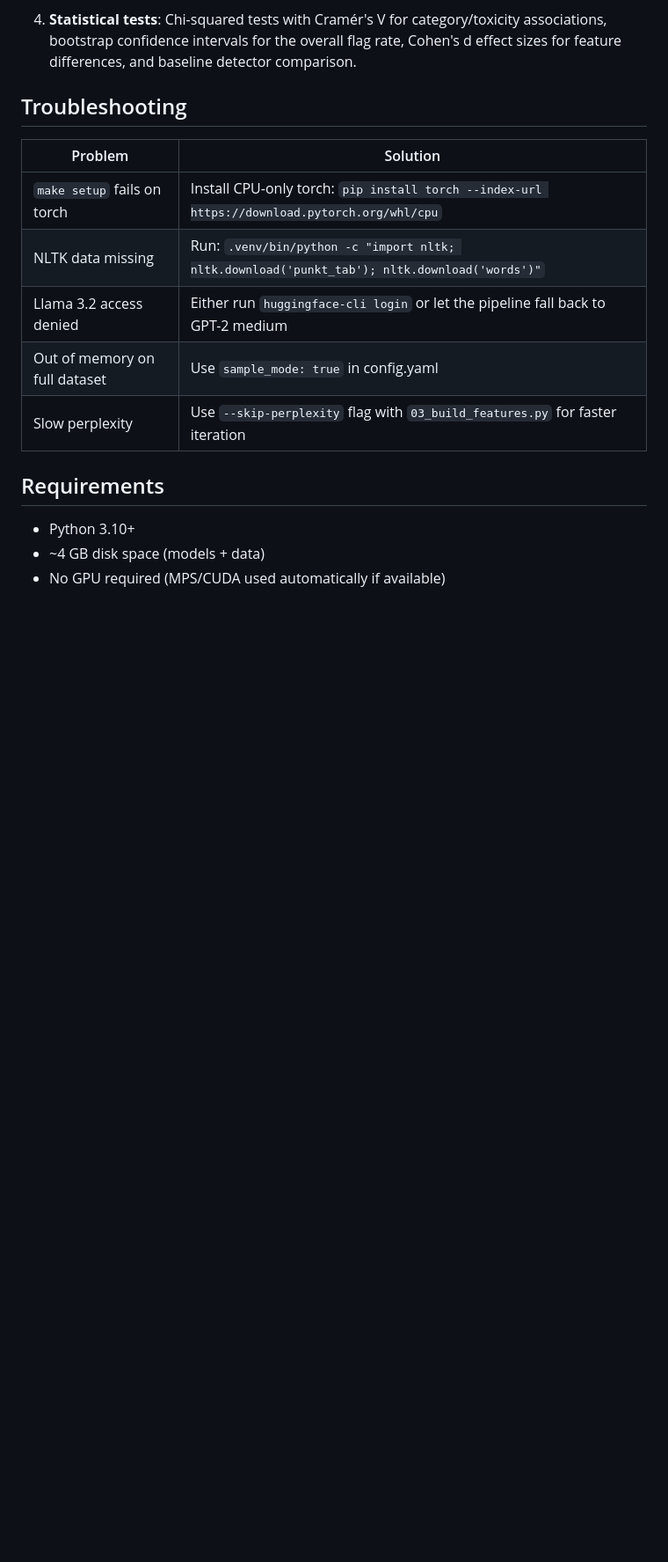
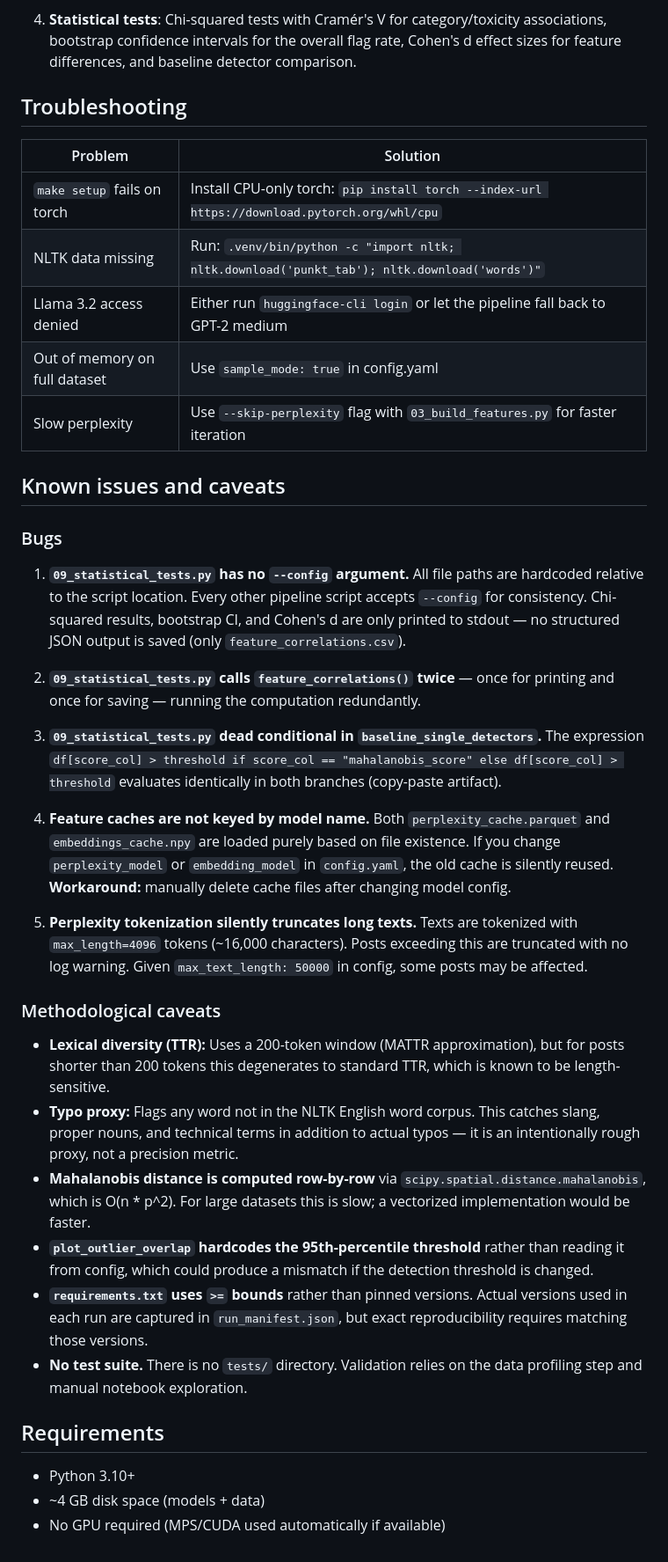
Before and after one commit to nejohnson2/moltbook-chat-analysis, a Markdown page: README.md, the part around one of its changes. Shown at 88% size. Drawn GitHub-style; blank space fills up the shorter version.

```diff
--- a/README.md
+++ b/README.md
@@ -240,6 +240,29 @@ Truncated post text with key features. Designed for blind side-by-side compariso
 | Out of memory on full dataset | Use `sample_mode: true` in config.yaml |
 | Slow perplexity | Use `--skip-perplexity` flag with `03_build_features.py` for faster iteration |
 
+## Known issues and caveats
+
+### Bugs
+
+1. **`09_statistical_tests.py` has no `--config` argument.** All file paths are hardcoded relative to the script location. Every other pipeline script accepts `--config` for consistency. Chi-squared results, bootstrap CI, and Cohen's d are only printed to stdout — no structured JSON output is saved (only `feature_correlations.csv`).
+
+2. **`09_statistical_tests.py` calls `feature_correlations()` twice** — once for printing and once for saving — running the computation redundantly.
+
+3. **`09_statistical_tests.py` dead conditional in `baseline_single_detectors`.** The expression `df[score_col] > threshold if score_col == "mahalanobis_score" else df[score_col] > threshold` evaluates identically in both branches (copy-paste artifact).
+
+4. **Feature caches are not keyed by model name.** Both `perplexity_cache.parquet` and `embeddings_cache.npy` are loaded purely based on file existence. If you change `perplexity_model` or `embedding_model` in `config.yaml`, the old cache is silently reused. **Workaround:** manually delete cache files after changing model config.
+
+5. **Perplexity tokenization silently truncates long texts.** Texts are tokenized with `max_length=4096` tokens (~16,000 characters). Posts exceeding this are truncated with no log warning. Given `max_text_length: 50000` in config, some posts may be affected.
+
+### Methodological caveats
+
+- **Lexical diversity (TTR):** Uses a 200-token window (MATTR approximation), but for posts shorter than 200 tokens this degenerates to standard TTR, which is known to be length-sensitive.
+- **Typo proxy:** Flags any word not in the NLTK English word corpus. This catches slang, proper nouns, and technical terms in addition to actual typos — it is an intentionally rough proxy, not a precision metric.
+- **Mahalanobis distance is computed row-by-row** via `scipy.spatial.distance.mahalanobis`, which is O(n * p^2). For large datasets this is slow; a vectorized implementation would be faster.
+- **`plot_outlier_overlap` hardcodes the 95th-percentile threshold** rather than reading it from config, which could produce a mismatch if the detection threshold is changed.
+- **`requirements.txt` uses `>=` bounds** rather than pinned versions. Actual versions used in each run are captured in `run_manifest.json`, but exact reproducibility requires matching those versions.
+- **No test suite.** There is no `tests/` directory. Validation relies on the data profiling step and manual notebook exploration.
+
 ## Requirements
 
 - Python 3.10+
```
Also changed, not shown: other parts of README.md (+1 -1 lines).
